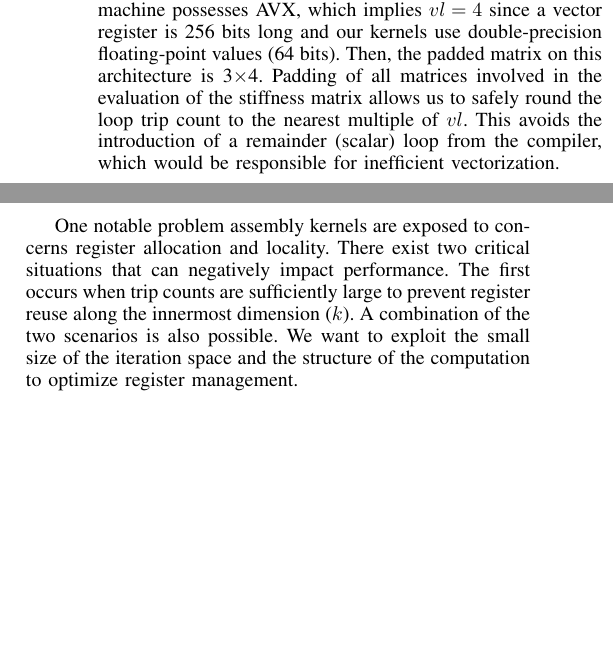
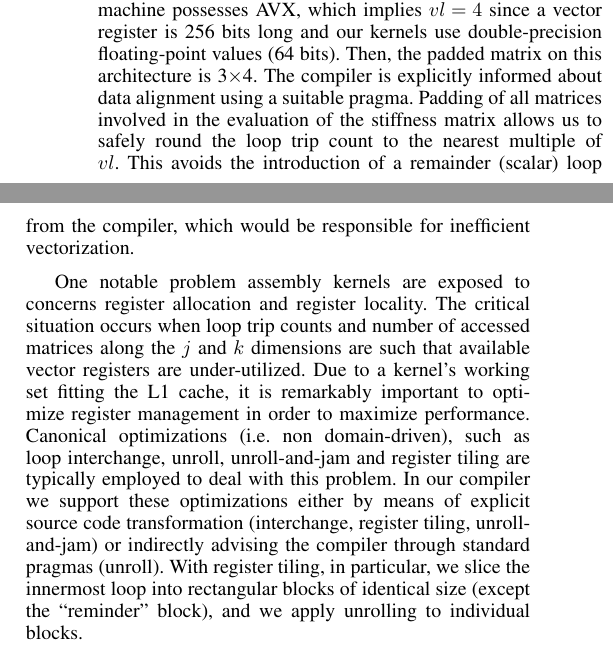
Before and after one commit to FabioLuporini/Paper-CrossLoopOptimizationFEM, a LaTeX paper (paper/bare_conf.tex): two parts of the columns of page 3 of 5, joined at a grey line, cut so that both start at the same text, the shorter picture padded with empty space. Compiled offline with pdfLaTeX.

Commit message:
Refine padding/data alignment, start register tiling

```diff
--- a/paper/bare_conf.tex
+++ b/paper/bare_conf.tex
@@ -485,10 +485,12 @@ One attractive possibility is to transform the loop nest into a sequence of call
 From inspection of the codes in Figures~\ref{code:helmholtz} and~\ref{code:burgers}, it can be noticed that the computation of $A$ involves evaluating many sub-expressions that depend on two iteration variables only. Since symbols in most of these sub-expressions are read-only variables, there is ample space for loop-invariant code motion ($licm$). Vendor compilers apply $licm$, although not in the systematic way we need in our assembly kernels. We want to overcome two deficiencies that both $icc$ and $gcc$ have. First, these compilers can identify sub-expressions that are invariant with respect to the innermost loop only. This is an issue for sub-expressions depending on $i$-$k$ only, which are not automatically lifted. Second, the hoisted code is scalar, i.e. it is not subjected to auto-vectorization. We work around these limitations by doing source-level $licm$. In addition, we pre-compute all values that an invariant sub-expression assumes along the fastest varying dimension. This is implemented by introducing temporary arrays and new loops in the nest. At the price of both extra memory for storing temporaries and reduced register locality, the gain is that lifted terms can be auto-vectorized, because part of an inner loop. Note that given the short trip counts of our loops, it is important to achieve auto-vectorization of hoisted terms in order to minimize the percentage of scalar instructions, which can be otherwise significant.
 
 % Padding and Data Alignment
-Auto-vectorization of assembly code that computes $A$ can be less effective if data are not aligned and if the length of the innermost loop is small compared to the hardware vector length ($vl$). Data alignment is enforced in two steps. Initially, both arrays and matrices are allocated to addresses that are multiples of $vl$. Then, matrices are padded by rounding the number of columns to the nearest multiple of $vl$. For example, assume the original size of a matrix is 3$\times$3, and the underlying machine possesses AVX, which implies $vl=4$ since a vector register is 256 bits long and our kernels use double-precision floating-point values (64 bits). Then, the padded matrix on this architecture is 3$\times$4. Padding of all matrices involved in the evaluation of the stiffness matrix allows us to safely round the loop trip count to the nearest multiple of $vl$. This avoids the introduction of a remainder (scalar) loop from the compiler, which would be responsible for inefficient vectorization.
+Auto-vectorization of assembly code that computes $A$ can be less effective if data are not aligned and if the length of the innermost loop is small compared to the hardware vector length ($vl$). Data alignment is enforced in two steps. Initially, both arrays and matrices are allocated to addresses that are multiples of $vl$. Then, matrices are padded by rounding the number of columns to the nearest multiple of $vl$. For example, assume the original size of a matrix is 3$\times$3, and the underlying machine possesses AVX, which implies $vl=4$ since a vector register is 256 bits long and our kernels use double-precision floating-point values (64 bits). Then, the padded matrix on this architecture is 3$\times$4. The compiler is explicitly informed about data alignment using a suitable pragma. Padding of all matrices involved in the evaluation of the stiffness matrix allows us to safely round the loop trip count to the nearest multiple of $vl$. This avoids the introduction of a remainder (scalar) loop from the compiler, which would be responsible for inefficient vectorization.
 
 % Register tiling in its two forms
-One notable problem assembly kernels are exposed to concerns register allocation and locality. There exist two critical situations that can negatively impact performance. The first occurs when trip counts are sufficiently large to prevent register reuse along the innermost dimension ($k$). A combination of the two scenarios is also possible. We want to exploit the small size of the iteration space and the structure of the computation to optimize register management.
+One notable problem assembly kernels are exposed to concerns register allocation and register locality. The critical situation occurs when loop trip counts and number of accessed matrices along the $j$ and $k$ dimensions are such that available vector registers are under-utilized. Due to a kernel's working set fitting the L1 cache, it is remarkably important to optimize register management in order to maximize performance. Canonical optimizations (i.e. non domain-driven), such as loop interchange, unroll, unroll-and-jam and register tiling are typically employed to deal with this problem. In our compiler we support these optimizations either by means of explicit source code transformation (interchange, register tiling, unroll-and-jam) or indirectly advising the compiler through standard pragmas (unroll). With register tiling, in particular, we slice the innermost loop into rectangular blocks of identical size (except the ``reminder'' block), and we apply unrolling to individual blocks.
+
+%are sufficiently large to prevent register reuse along the innermost dimension $k$. A combination of the two scenarios is also possible. We want to exploit the small size of the iteration space and the structure of the computation to optimize register management.
 
 % remember: op vectorization PLUS unroll and jam !!
 
```
Also changed, not shown: paper/bare_conf.pdf, 2 other files.
